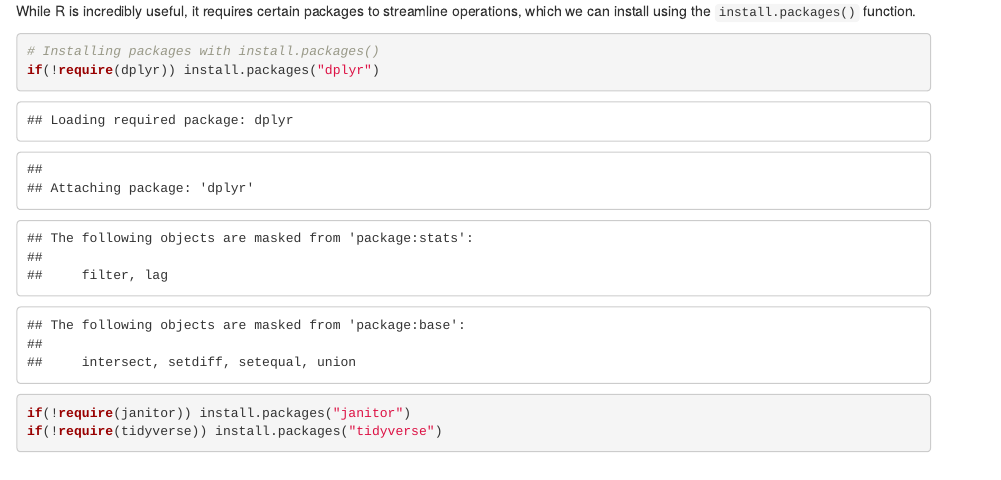
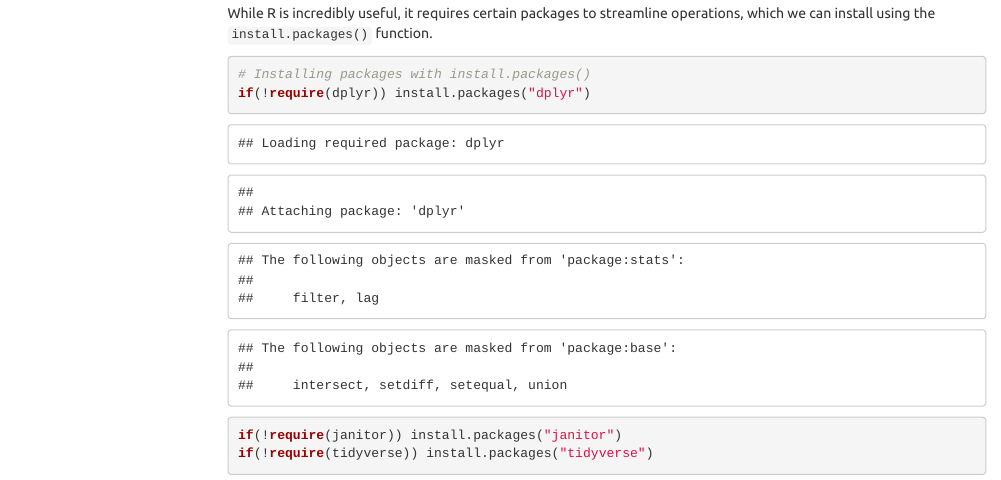
Before and after one commit to leonardwk/bellabeat, an R Markdown document (docs/index.Rmd): the page in a window 1100 px wide, from 1390 px down before the commit and from 1530 px down after it, so that both start at the same text. Rendered offline with R 4.5, knitr and Pandoc, with nearby package versions; code that draws random numbers runs with fixed seeds of ours; some code elsewhere in the file could not run offline; menus at the side of the page are left out.

Commit message:
adding theme and floating toc

```diff
--- a/docs/index.Rmd
+++ b/docs/index.Rmd
@@ -1,6 +1,11 @@
 ---
 title: "Bellabeat Case Study"
-output: html_document
+output:
+  html_document:
+    theme: united
+    toc: yes
+    toc_float:
+      collapsed: true
 ---
 # Case Study 2: Bellabeat Data Analysis
 
```
Also changed, not shown: 1 other file.
